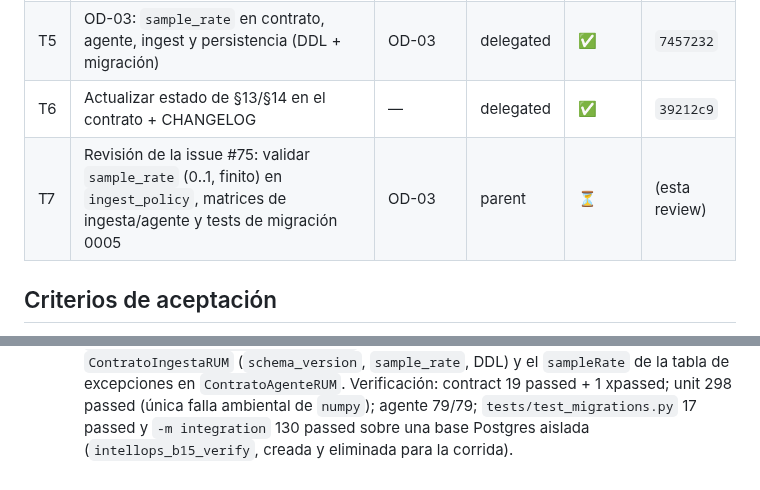
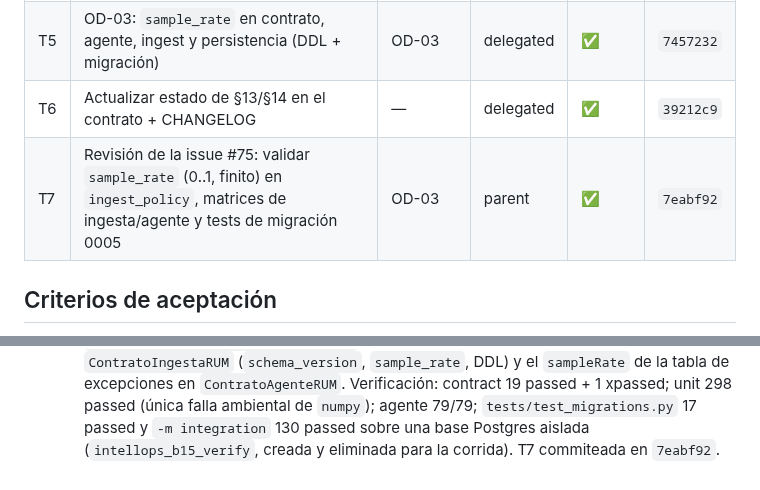
Before and after one commit to infraitgidas/intellops, a Markdown page: odd/tasks/b15-contrato-rum.md, 2 parts joined by grey strips. Drawn GitHub-style.

Commit message:
docs(odd): registra la correccion de review de B.15 (ISS-B-15)

```diff
--- a/odd/tasks/b15-contrato-rum.md
+++ b/odd/tasks/b15-contrato-rum.md
@@ -60,7 +60,7 @@ Fuera:
 | T4 | OD-04/D-02: validación por evento de `schema_version` + código `invalid_schema_version` | OD-04 | delegated | ✅ | `96170b1` |
 | T5 | OD-03: `sample_rate` en contrato, agente, ingest y persistencia (DDL + migración) | OD-03 | delegated | ✅ | `7457232` |
 | T6 | Actualizar estado de §13/§14 en el contrato + CHANGELOG | — | delegated | ✅ | `39212c9` |
-| T7 | Revisión de la issue #75: validar `sample_rate` (0..1, finito) en `ingest_policy`, matrices de ingesta/agente y tests de migración 0005 | OD-03 | parent | ⏳ | (esta review) |
+| T7 | Revisión de la issue #75: validar `sample_rate` (0..1, finito) en `ingest_policy`, matrices de ingesta/agente y tests de migración 0005 | OD-03 | parent | ✅ | `7eabf92` |
 
 ## Criterios de aceptación
 
@@ -123,4 +123,4 @@ No module named 'numpy'` en `.venv`. No es causada por este cambio.
   Verificación: contract 19 passed + 1 xpassed; unit 298 passed (única falla ambiental
   de `numpy`); agente 79/79; `tests/test_migrations.py` 17 passed y `-m integration`
   130 passed sobre una base Postgres aislada (`intellops_b15_verify`, creada y eliminada
-  para la corrida).
+  para la corrida). T7 commiteada en `7eabf92`.
```
